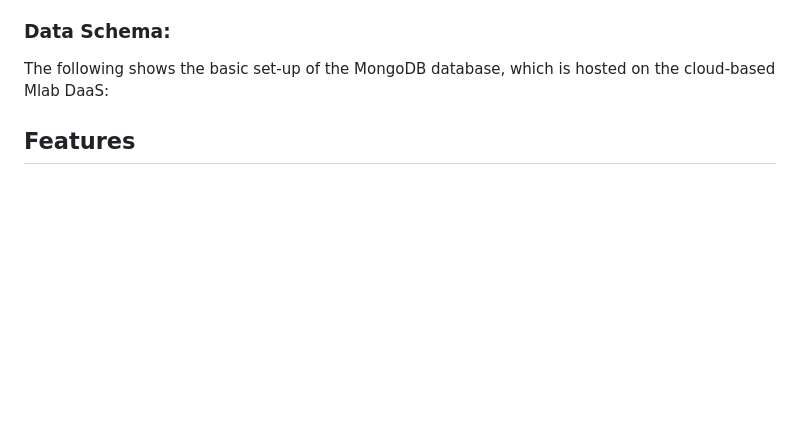
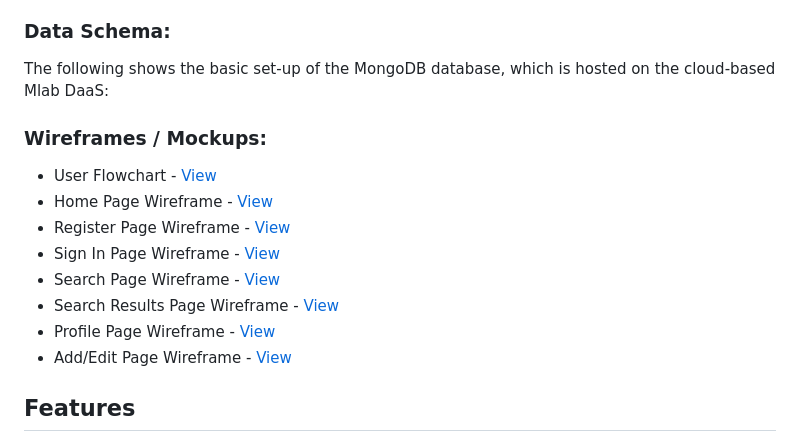
Before and after one commit to lisaloudness/Blas, a Markdown page: README.md, the part around the change. Rendered like a GitHub page; blank space fills up the shorter version.

Commit message:
Add wireframes to readme

```diff
--- a/README.md
+++ b/README.md
@@ -49,6 +49,19 @@ When the project’s initial planning began, informal discussions were held with
 ### Data Schema:
 
 The following shows the basic set-up of the MongoDB database, which is hosted on the cloud-based Mlab DaaS:
+
+### Wireframes / Mockups:
+
+- User Flowchart - [View](/static/images/readme/data_flow.png)
+- Home Page Wireframe - [View](/static/images/readme/home_wire.png)
+- Register Page Wireframe - [View](/)
+- Sign In Page Wireframe - [View](/)
+- Search Page Wireframe - [View](/static/images/readme/search_wire.png)
+- Search Results Page Wireframe - [View](/)
+- Profile Page Wireframe - [View]()
+- Add/Edit Page Wireframe - [View]()
+
+
 
 ## Features
 
```
Also changed, not shown: static/images/placeholder.jpg (deleted), static/images/readme/data_flow.png (added), static/images/readme/home_wire.png (added), static/images/readme/search_wire.png (added).
